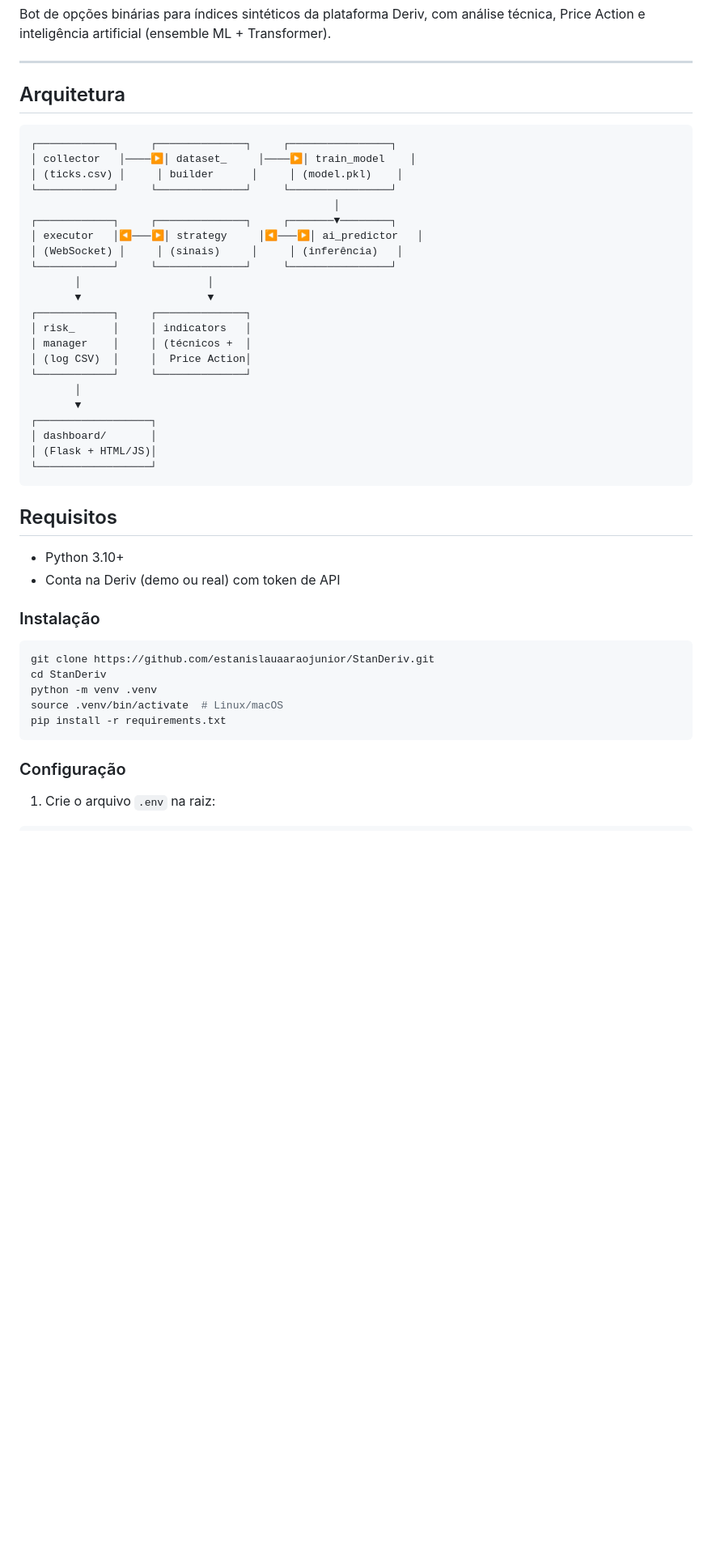
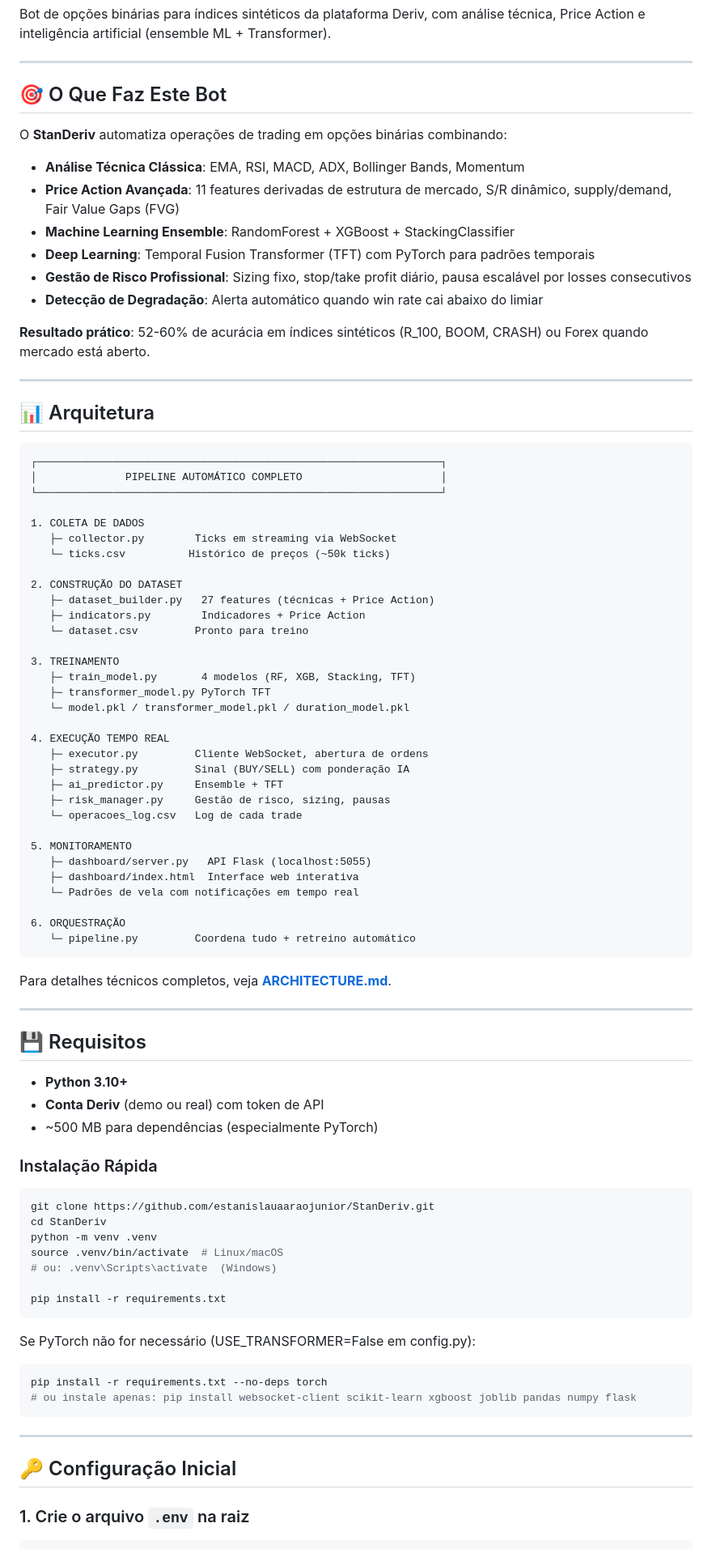
Before and after one commit to estanislauaaraojunior/StanDeriv, a Markdown page: README.md, the part around one of its changes. Shown at 81% size. Drawn GitHub-style; blank space fills up the shorter version.

````diff
--- a/README.md
+++ b/README.md
@@ -4,50 +4,91 @@ Bot de opções binárias para índices sintéticos da plataforma Deriv, com an
 
 ---
 
-## Arquitetura
+## 🎯 O Que Faz Este Bot
+
+O **StanDeriv** automatiza operações de trading em opções binárias combinando:
+
+- **Análise Técnica Clássica**: EMA, RSI, MACD, ADX, Bollinger Bands, Momentum
+- **Price Action Avançada**: 11 features derivadas de estrutura de mercado, S/R dinâmico, supply/demand, Fair Value Gaps (FVG)
+- **Machine Learning Ensemble**: RandomForest + XGBoost + StackingClassifier
+- **Deep Learning**: Temporal Fusion Transformer (TFT) com PyTorch para padrões temporais
+- **Gestão de Risco Profissional**: Sizing fixo, stop/take profit diário, pausa escalável por losses consecutivos
+- **Detecção de Degradação**: Alerta automático quando win rate cai abaixo do limiar
+
+**Resultado prático**: 52-60% de acurácia em índices sintéticos (R_100, BOOM, CRASH) ou Forex quando mercado está aberto.
+
+---
+
+## 📊 Arquitetura
 
 ```
-┌────────────┐     ┌──────────────┐     ┌────────────────┐
-│ collector   │────▶│ dataset_     │────▶│ train_model    │
-│ (ticks.csv) │     │ builder      │     │ (model.pkl)    │
-└────────────┘     └──────────────┘     └────────────────┘
-                                                │
-┌────────────┐     ┌──────────────┐     ┌───────▼────────┐
-│ executor   │◀───▶│ strategy     │◀───▶│ ai_predictor   │
-│ (WebSocket) │     │ (sinais)     │     │ (inferência)   │
-└────────────┘     └──────────────┘     └────────────────┘
-       │                    │
-       ▼                    ▼
-┌────────────┐     ┌──────────────┐
-│ risk_      │     │ indicators   │
-│ manager    │     │ (técnicos +  │
-│ (log CSV)  │     │  Price Action│
-└────────────┘     └──────────────┘
-       │
-       ▼
-┌──────────────────┐
-│ dashboard/       │
-│ (Flask + HTML/JS)│
-└──────────────────┘
+┌────────────────────────────────────────────────────────────────┐
+│              PIPELINE AUTOMÁTICO COMPLETO                      │
+└────────────────────────────────────────────────────────────────┘
+
+1. COLETA DE DADOS
+   ├─ collector.py        Ticks em streaming via WebSocket
+   └─ ticks.csv          Histórico de preços (~50k ticks)
+
+2. CONSTRUÇÃO DO DATASET
+   ├─ dataset_builder.py   27 features (técnicas + Price Action)
+   ├─ indicators.py        Indicadores + Price Action
+   └─ dataset.csv         Pronto para treino
+
+3. TREINAMENTO
+   ├─ train_model.py       4 modelos (RF, XGB, Stacking, TFT)
+   ├─ transformer_model.py PyTorch TFT
+   └─ model.pkl / transformer_model.pkl / duration_model.pkl
+
+4. EXECUÇÃO TEMPO REAL
+   ├─ executor.py         Cliente WebSocket, abertura de ordens
+   ├─ strategy.py         Sinal (BUY/SELL) com ponderação IA
+   ├─ ai_predictor.py     Ensemble + TFT
+   ├─ risk_manager.py     Gestão de risco, sizing, pausas
+   └─ operacoes_log.csv   Log de cada trade
+
+5. MONITORAMENTO
+   ├─ dashboard/server.py   API Flask (localhost:5055)
+   ├─ dashboard/index.html  Interface web interativa
+   └─ Padrões de vela com notificações em tempo real
+
+6. ORQUESTRAÇÃO
+   └─ pipeline.py         Coordena tudo + retreino automático
 ```
 
-## Requisitos
+Para detalhes técnicos completos, veja **[ARCHITECTURE.md](ARCHITECTURE.md)**.
 
-- Python 3.10+
-- Conta na Deriv (demo ou real) com token de API
+---
 
-### Instalação
+## 💾 Requisitos
+
+- **Python 3.10+**
+- **Conta Deriv** (demo ou real) com token de API
+- ~500 MB para dependências (especialmente PyTorch)
+
+### Instalação Rápida
 
 ```bash
 git clone https://github.com/estanislauaaraojunior/StanDeriv.git
 cd StanDeriv
 python -m venv .venv
 source .venv/bin/activate  # Linux/macOS
+# ou: .venv\Scripts\activate  (Windows)
+
 pip install -r requirements.txt
 ```
 
-### Configuração
+Se PyTorch não for necessário (USE_TRANSFORMER=False em config.py):
 
-1. Crie o arquivo `.env` na raiz:
+```bash
+pip install -r requirements.txt --no-deps torch
+# ou instale apenas: pip install websocket-client scikit-learn xgboost joblib pandas numpy flask
+```
+
+---
+
+## 🔑 Configuração Inicial
+
+### 1. Crie o arquivo `.env` na raiz
 
 ```env
````
Also changed, not shown: other parts of README.md (+314 -135 lines).
